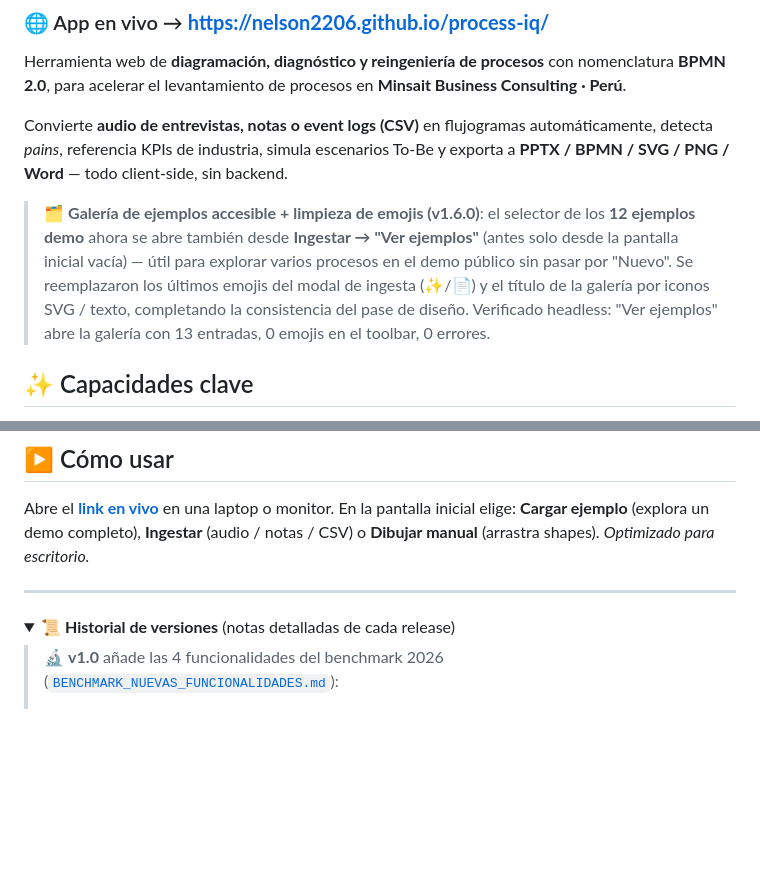
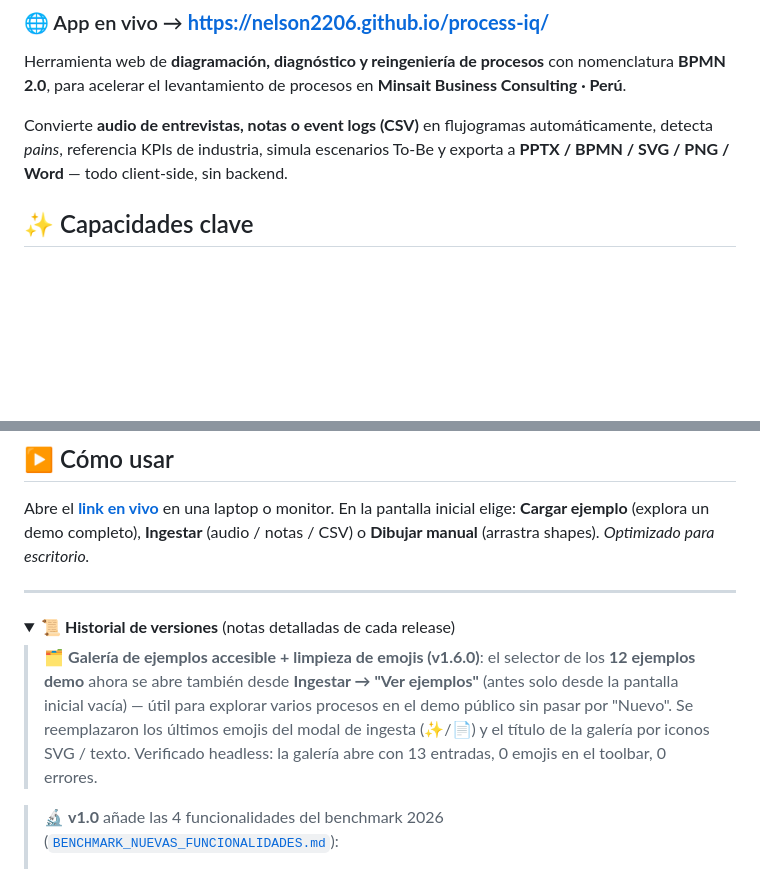
Before and after one commit to nelson2206/process-iq, a Markdown page: README.md, 2 parts joined by grey strips. GitHub-like rendering; folded sections open; blank space fills up the shorter version.

Commit message:
README: mover nota v1.6.0 al historial colapsado (mantener intro limpio)
Co-Authored-By: Claude Opus 4.8 <noreply@anthropic.com>

```diff
--- a/README.md
+++ b/README.md
@@ -5,8 +5,6 @@
 Herramienta web de **diagramación, diagnóstico y reingeniería de procesos** con nomenclatura **BPMN 2.0**, para acelerar el levantamiento de procesos en **Minsait Business Consulting · Perú**.
 
 Convierte **audio de entrevistas, notas o event logs (CSV)** en flujogramas automáticamente, detecta *pains*, referencia KPIs de industria, simula escenarios To-Be y exporta a **PPTX / BPMN / SVG / PNG / Word** — todo client-side, sin backend.
-
-> 🗂️ **Galería de ejemplos accesible + limpieza de emojis (v1.6.0)**: el selector de los **12 ejemplos demo** ahora se abre también desde **Ingestar → "Ver ejemplos"** (antes solo desde la pantalla inicial vacía) — útil para explorar varios procesos en el demo público sin pasar por "Nuevo". Se reemplazaron los últimos emojis del modal de ingesta (✨/📄) y el título de la galería por iconos SVG / texto, completando la consistencia del pase de diseño. Verificado headless: "Ver ejemplos" abre la galería con 13 entradas, 0 emojis en el toolbar, 0 errores.
 
 ## ✨ Capacidades clave
 
@@ -26,6 +24,7 @@ Abre el **[link en vivo](https://nelson2206.github.io/process-iq/)** en una lapt
 <details>
 <summary>📜 <b>Historial de versiones</b> (notas detalladas de cada release)</summary>
 
+> 🗂️ **Galería de ejemplos accesible + limpieza de emojis (v1.6.0)**: el selector de los **12 ejemplos demo** ahora se abre también desde **Ingestar → "Ver ejemplos"** (antes solo desde la pantalla inicial vacía) — útil para explorar varios procesos en el demo público sin pasar por "Nuevo". Se reemplazaron los últimos emojis del modal de ingesta (✨/📄) y el título de la galería por iconos SVG / texto. Verificado headless: la galería abre con 13 entradas, 0 emojis en el toolbar, 0 errores.
 
 > 🔬 **v1.0** añade las 4 funcionalidades del benchmark 2026 ([`BENCHMARK_NUEVAS_FUNCIONALIDADES.md`](BENCHMARK_NUEVAS_FUNCIONALIDADES.md)):
 > - **Comparador What-If** — compara escenarios To-Be (FTE/lead time/costo/ahorro) eligiendo palancas.
```
